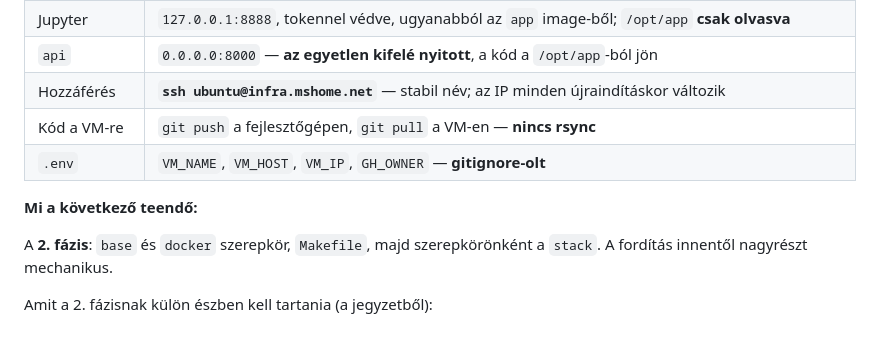
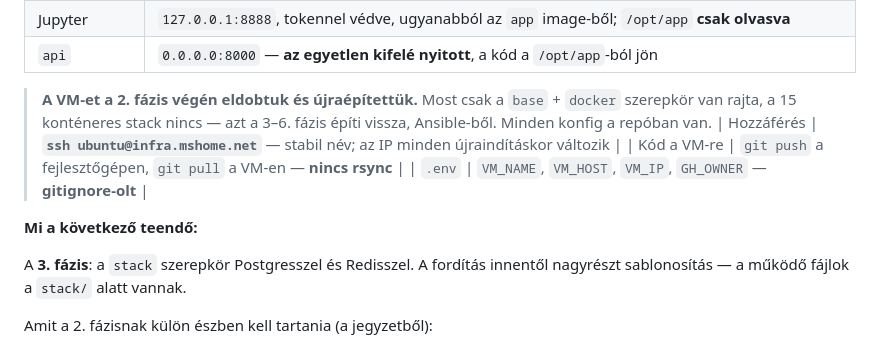
Before and after one commit to geakos01/InitInfra, a Markdown page: docs/WORKLOG.md, the part around one of its changes. GitHub-like rendering.

```diff
--- a/docs/WORKLOG.md
+++ b/docs/WORKLOG.md
@@ -53,14 +56,18 @@ zárt. A teljes jegyzet: [manual-install.md](manual-install.md).
 | Observability | Prometheus `:9090`, Grafana `:3000`, node/cadvisor/postgres/redis/statsd exporterek — 6/6 target UP |
 | Jupyter | `127.0.0.1:8888`, tokennel védve, ugyanabból az `app` image-ből; `/opt/app` **csak olvasva** |
 | `api` | `0.0.0.0:8000` — **az egyetlen kifelé nyitott**, a kód a `/opt/app`-ból jön |
+
+> **A VM-et a 2. fázis végén eldobtuk és újraépítettük.** Most csak a `base` + `docker`
+> szerepkör van rajta, a 15 konténeres stack nincs — azt a 3–6. fázis építi vissza,
+> Ansible-ből. Minden konfig a repóban van.
 | Hozzáférés | **`ssh ubuntu@infra.mshome.net`** — stabil név; az IP minden újraindításkor változik |
 | Kód a VM-re | `git push` a fejlesztőgépen, `git pull` a VM-en — **nincs rsync** |
 | `.env` | `VM_NAME`, `VM_HOST`, `VM_IP`, `GH_OWNER` — **gitignore-olt** |
 
 **Mi a következő teendő:**
 
-A **2. fázis**: `base` és `docker` szerepkör, `Makefile`, majd szerepkörönként a
-`stack`. A fordítás innentől nagyrészt mechanikus.
+A **3. fázis**: a `stack` szerepkör Postgresszel és Redisszel. A fordítás innentől
+nagyrészt sablonosítás — a működő fájlok a `stack/` alatt vannak.
 
 Amit a 2. fázisnak külön észben kell tartania (a jegyzetből):
 
```
Also changed, not shown: other parts of docs/WORKLOG.md (+59 -5 lines), docs/ROADMAP.md (+27 -0 lines).
